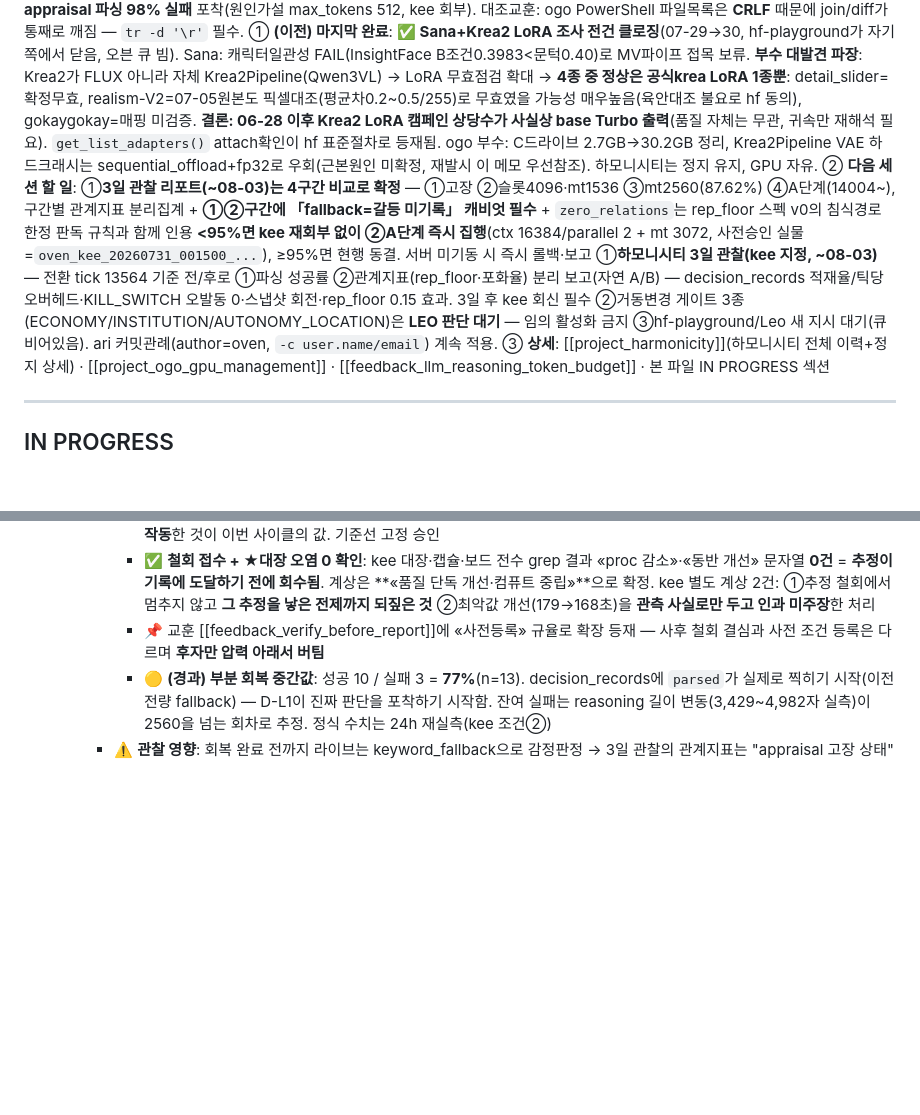
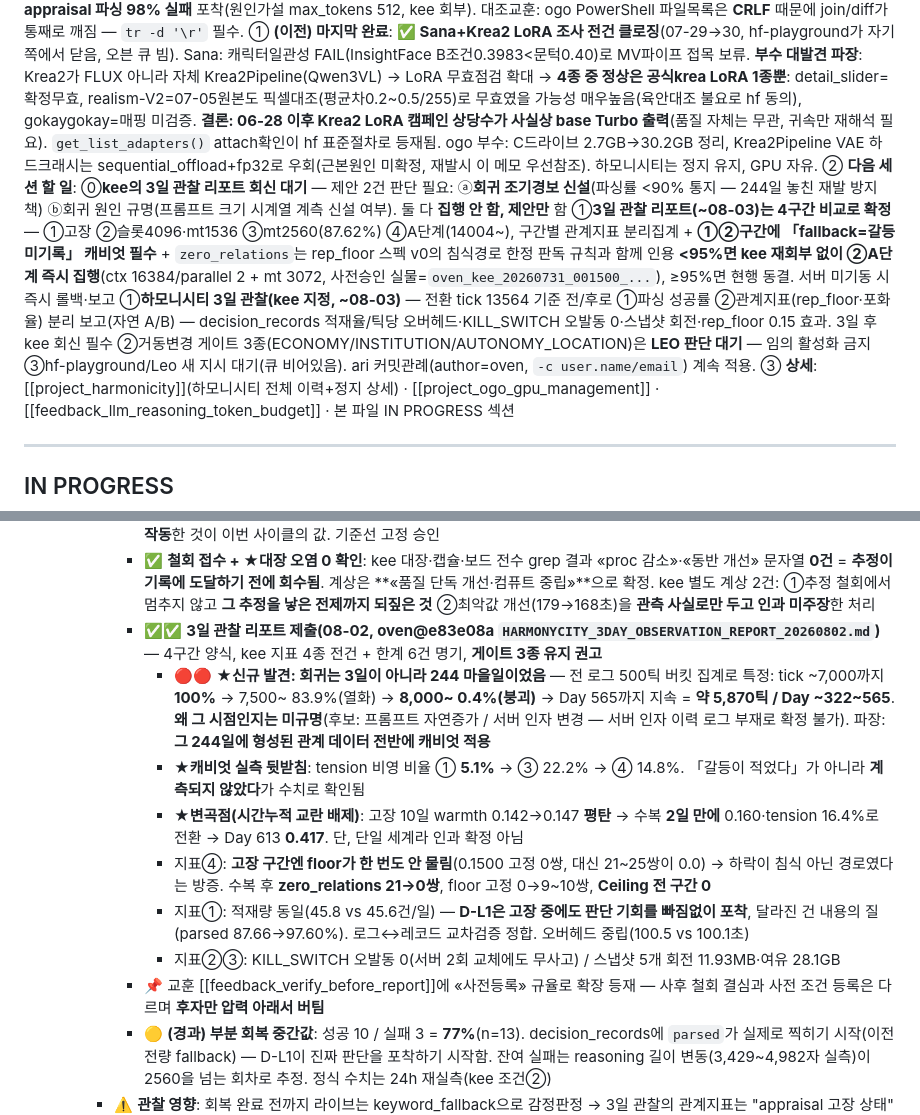
Before and after one commit to arkedia77/oven, a Markdown page: KANBAN.md, 2 parts joined by grey strips. Drawn GitHub-style; blank space fills up the shorter version.

Commit message:
3일 관찰 리포트 제출 반영 — ★회귀 244 마을일 규명, 캐비엇 실측, 지표 4종 전건

```diff
--- a/KANBAN.md
+++ b/KANBAN.md
@@ -5,7 +5,7 @@
 ① **마지막 완료**: **✅✅ appraisal 회귀 완전 수복(0% → 97%대) + D-L1 첫 정량 산출 + 게이트웨이 첫 완전 사이클**(07-30~08-01). 하모니시티 재기동 → D-트랙 배포 → 게이트 ON → **켜자마자 라이브 appraisal 파싱 98% 실패 포착** → 3라운드에 걸쳐 원인 규명·수복: ①mt 512→1536(무변화·**가설 기각**) ②진짜 원인=**슬롯 n_ctx 2048**(ctx-size/parallel) → parallel 4→2(슬롯 4096, 87.62%) ③**제약이 2단 적층**이라 A단계로 ctx 16384(슬롯 8192)+mt 3072 → **구간④ 중간 97.13%(507/15)**. 매 단계 사전등록·판정선 준수, **kee 개입 0회 자동 발효** 실증. 부산물: D-L1 1차 분석(n=709, ★내 가설 반증 자기정정·fallback 구간=「갈등이 기록되지 않는 세계」) + rep_floor 스펙 v0 저작(L2-003 완전 종결) + harmonicity.arkedia.work 복구.
 ① **(이전) 마지막 완료**: **✅ 하모니시티 라이브 재기동 + D-트랙 코드 배포**(07-30, LEO 승인). Sana 테스트 종료로 GPU 해제됨 → Day 565/Tick 13551에서 **무손실 재개**(정지=일시멈춤 확인). 재기동 전 **미배포 D-트랙 11파일 일괄 배포**(신규6: decision_log/safety_rail/autonomy/intervention/systems.economy/systems.institution + 수정5: main/conversation/encounter/llm/save_load) — 로컬 mock 3틱 PASS→ogo 백업(`code_backup/20260730_dtrack_deploy`)→scp→**해시 11/11 일치**+import PASS. **신규 기능 게이트는 전부 OFF 유지**(env 옵트인 9종 전수확인, 미설정 시 기존동작과 동일 = 정지점 "새 지시 없으면 홀드" 규칙 준수) → 활성화는 kee 게이트 대기. **harmonicity.arkedia.work 복구 200**(cloudflared 터널은 이 맥에서 계속 살아있었고, 죽어있던 건 ogo:8765 대시보드 → `HarmonicityDashboard` 태스크 기동으로 해결). watchdog 2종(HarmonicityHealthCheck/LlamaHealthCheck) ENABLE 복원. **kee 처분으로 관측·안전 3종(DECISION_LOG/KILL_SWITCH/SAFETY_SNAPSHOT) ON, 거동변경 3종 홀드** → 켜자마자 **라이브 appraisal 파싱 98% 실패** 포착(원인가설 max_tokens 512, kee 회부). 대조교훈: ogo PowerShell 파일목록은 **CRLF** 때문에 join/diff가 통째로 깨짐 — `tr -d '\r'` 필수.
 ① **(이전) 마지막 완료**: **✅ Sana+Krea2 LoRA 조사 전건 클로징**(07-29→30, hf-playground가 자기쪽에서 닫음, 오븐 큐 빔). Sana: 캐릭터일관성 FAIL(InsightFace B조건0.3983<문턱0.40)로 MV파이프 접목 보류. **부수 대발견 파장**: Krea2가 FLUX 아니라 자체 Krea2Pipeline(Qwen3VL) → LoRA 무효점검 확대 → **4종 중 정상은 공식krea LoRA 1종뿐**: detail_slider=확정무효, realism-V2=07-05원본도 픽셀대조(평균차0.2~0.5/255)로 무효였을 가능성 매우높음(육안대조 불요로 hf 동의), gokaygokay=매핑 미검증. **결론: 06-28 이후 Krea2 LoRA 캠페인 상당수가 사실상 base Turbo 출력**(품질 자체는 무관, 귀속만 재해석 필요). `get_list_adapters()` attach확인이 hf 표준절차로 등재됨. ogo 부수: C드라이브 2.7GB→30.2GB 정리, Krea2Pipeline VAE 하드크래시는 sequential_offload+fp32로 우회(근본원인 미확정, 재발시 이 메모 우선참조). 하모니시티는 정지 유지, GPU 자유.
-② **다음 세션 할 일**: ①**3일 관찰 리포트(~08-03)는 4구간 비교로 확정** — ①고장 ②슬롯4096·mt1536 ③mt2560(87.62%) ④A단계(14004~), 구간별 관계지표 분리집계 + **①②구간에 「fallback=갈등 미기록」 캐비엇 필수** + `zero_relations`는 rep_floor 스펙 v0의 침식경로 한정 판독 규칙과 함께 인용 **<95%면 kee 재회부 없이 ②A단계 즉시 집행**(ctx 16384/parallel 2 + mt 3072, 사전승인 실물=`oven_kee_20260731_001500_...`), ≥95%면 현행 동결. 서버 미기동 시 즉시 롤백·보고 ①**하모니시티 3일 관찰(kee 지정, ~08-03)** — 전환 tick 13564 기준 전/후로 ①파싱 성공률 ②관계지표(rep_floor·포화율) 분리 보고(자연 A/B) — decision_records 적재율/틱당 오버헤드·KILL_SWITCH 오발동 0·스냅샷 회전·rep_floor 0.15 효과. 3일 후 kee 회신 필수 ②거동변경 게이트 3종(ECONOMY/INSTITUTION/AUTONOMY_LOCATION)은 **LEO 판단 대기** — 임의 활성화 금지 ③hf-playground/Leo 새 지시 대기(큐 비어있음). ari 커밋관례(author=oven, `-c user.name/email`) 계속 적용.
+② **다음 세션 할 일**: ⓪**kee의 3일 관찰 리포트 회신 대기** — 제안 2건 판단 필요: ⓐ**회귀 조기경보 신설**(파싱률 <90% 통지 — 244일 놓친 재발 방지책) ⓑ회귀 원인 규명(프롬프트 크기 시계열 계측 신설 여부). 둘 다 **집행 안 함, 제안만** 함 ①**3일 관찰 리포트(~08-03)는 4구간 비교로 확정** — ①고장 ②슬롯4096·mt1536 ③mt2560(87.62%) ④A단계(14004~), 구간별 관계지표 분리집계 + **①②구간에 「fallback=갈등 미기록」 캐비엇 필수** + `zero_relations`는 rep_floor 스펙 v0의 침식경로 한정 판독 규칙과 함께 인용 **<95%면 kee 재회부 없이 ②A단계 즉시 집행**(ctx 16384/parallel 2 + mt 3072, 사전승인 실물=`oven_kee_20260731_001500_...`), ≥95%면 현행 동결. 서버 미기동 시 즉시 롤백·보고 ①**하모니시티 3일 관찰(kee 지정, ~08-03)** — 전환 tick 13564 기준 전/후로 ①파싱 성공률 ②관계지표(rep_floor·포화율) 분리 보고(자연 A/B) — decision_records 적재율/틱당 오버헤드·KILL_SWITCH 오발동 0·스냅샷 회전·rep_floor 0.15 효과. 3일 후 kee 회신 필수 ②거동변경 게이트 3종(ECONOMY/INSTITUTION/AUTONOMY_LOCATION)은 **LEO 판단 대기** — 임의 활성화 금지 ③hf-playground/Leo 새 지시 대기(큐 비어있음). ari 커밋관례(author=oven, `-c user.name/email`) 계속 적용.
 ③ **상세**: [[project_harmonicity]](하모니시티 전체 이력+정지 상세) · [[project_ogo_gpu_management]] · [[feedback_llm_reasoning_token_budget]] · 본 파일 IN PROGRESS 섹션
 
 ---
@@ -61,6 +61,13 @@
       - 🔴 **★proc 감소 추정 철회(자기반증)**: 초기 n=3(평균 156→138)이 **창 노이즈**였음. 전체창 실측 = 틱평균 100.5→99.8초(**-0.70%**), **대화당 정규화 74.95→74.37초(-0.77%)**, 대화량 417 vs 420으로 거의 동일해 교란 없음 → **«품질·컴퓨트 동반 개선» 계상 금지, 이번 개선은 품질 단독**(컴퓨트 중립). 최대 proc 179→168 꼬리 축소는 관측 사실로만 두고 인과 미주장. **«뒤집히면 철회» 사전등록이 실제로 작동한 사례**
       - ✅ **kee 종결 발효 확인(08-02)**: 산술 대조 **7/7 PASS**(성공률·교차검증·합계·대화당 정규화 2건·차이·구간길이 전부 선언 일치). **kee 승인 0회로 판정선 자동 적용** — 07-31 87.62%엔 «발효», 08-02 97.26%엔 «종결»로 **같은 장치가 양방향 작동**한 것이 이번 사이클의 값. 기준선 고정 승인
       - ✅ **철회 접수 + ★대장 오염 0 확인**: kee 대장·캡슐·보드 전수 grep 결과 «proc 감소»·«동반 개선» 문자열 **0건** = **추정이 기록에 도달하기 전에 회수됨**. 계상은 **«품질 단독 개선·컴퓨트 중립»**으로 확정. kee 별도 계상 2건: ①추정 철회에서 멈추지 않고 **그 추정을 낳은 전제까지 되짚은 것** ②최악값 개선(179→168초)을 **관측 사실로만 두고 인과 미주장**한 처리
+      - ✅✅ **3일 관찰 리포트 제출(08-02, oven@e83e08a `HARMONYCITY_3DAY_OBSERVATION_REPORT_20260802.md`)** — 4구간 양식, kee 지표 4종 전건 + 한계 6건 명기, **게이트 3종 유지 권고**
+        - 🔴🔴 **★신규 발견: 회귀는 3일이 아니라 244 마을일이었음** — 전 로그 500틱 버킷 집계로 특정: tick ~7,000까지 **100%** → 7,500~ 83.9%(열화) → **8,000~ 0.4%(붕괴)** → Day 565까지 지속 = **약 5,870틱 / Day ~322~565**. **왜 그 시점인지는 미규명**(후보: 프롬프트 자연증가 / 서버 인자 변경 — 서버 인자 이력 로그 부재로 확정 불가). 파장: **그 244일에 형성된 관계 데이터 전반에 캐비엇 적용**
+        - ★**캐비엇 실측 뒷받침**: tension 비영 비율 ① **5.1%** → ③ 22.2% → ④ 14.8%. 「갈등이 적었다」가 아니라 **계측되지 않았다**가 수치로 확인됨
+        - ★**변곡점(시간누적 교란 배제)**: 고장 10일 warmth 0.142→0.147 **평탄** → 수복 **2일 만에** 0.160·tension 16.4%로 전환 → Day 613 **0.417**. 단, 단일 세계라 인과 확정 아님
+        - 지표④: **고장 구간엔 floor가 한 번도 안 물림**(0.1500 고정 0쌍, 대신 21~25쌍이 0.0) → 하락이 침식 아닌 경로였다는 방증. 수복 후 **zero_relations 21→0쌍**, floor 고정 0→9~10쌍, **Ceiling 전 구간 0**
+        - 지표①: 적재량 동일(45.8 vs 45.6건/일) — **D-L1은 고장 중에도 판단 기회를 빠짐없이 포착**, 달라진 건 내용의 질(parsed 87.66→97.60%). 로그↔레코드 교차검증 정합. 오버헤드 중립(100.5 vs 100.1초)
+        - 지표②③: KILL_SWITCH 오발동 0(서버 2회 교체에도 무사고) / 스냅샷 5개 회전 11.93MB·여유 28.1GB
       - 📌 교훈 [[feedback_verify_before_report]]에 «사전등록» 규율로 확장 등재 — 사후 철회 결심과 사전 조건 등록은 다르며 **후자만 압력 아래서 버팀**
       - 🟡 **(경과) 부분 회복 중간값**: 성공 10 / 실패 3 = **77%**(n=13). decision_records에 `parsed`가 실제로 찍히기 시작(이전 전량 fallback) — D-L1이 진짜 판단을 포착하기 시작함. 잔여 실패는 reasoning 길이 변동(3,429~4,982자 실측)이 2560을 넘는 회차로 추정. 정식 수치는 24h 재실측(kee 조건②)
     - ⚠️ **관찰 영향**: 회복 완료 전까지 라이브는 keyword_fallback으로 감정판정 → 3일 관찰의 관계지표는 "appraisal 고장 상태" 데이터임을 리포트에 명기할 것
```
